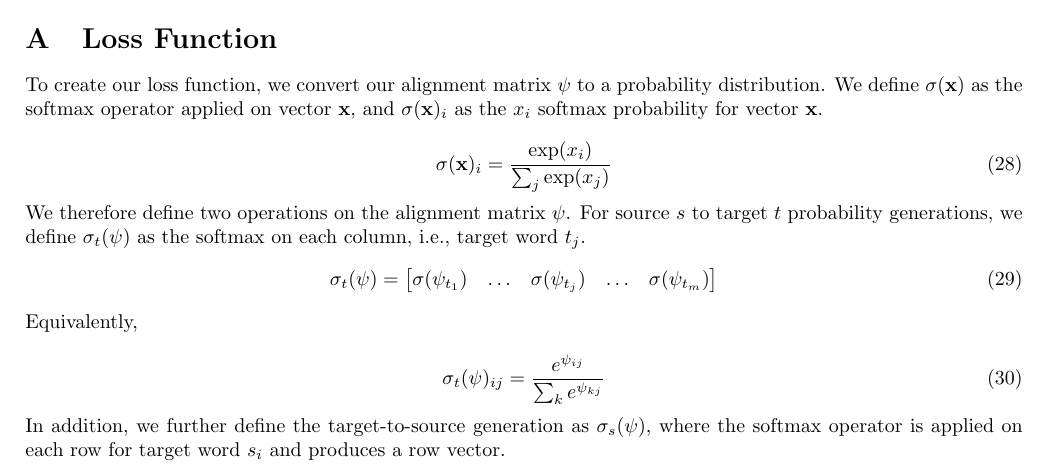
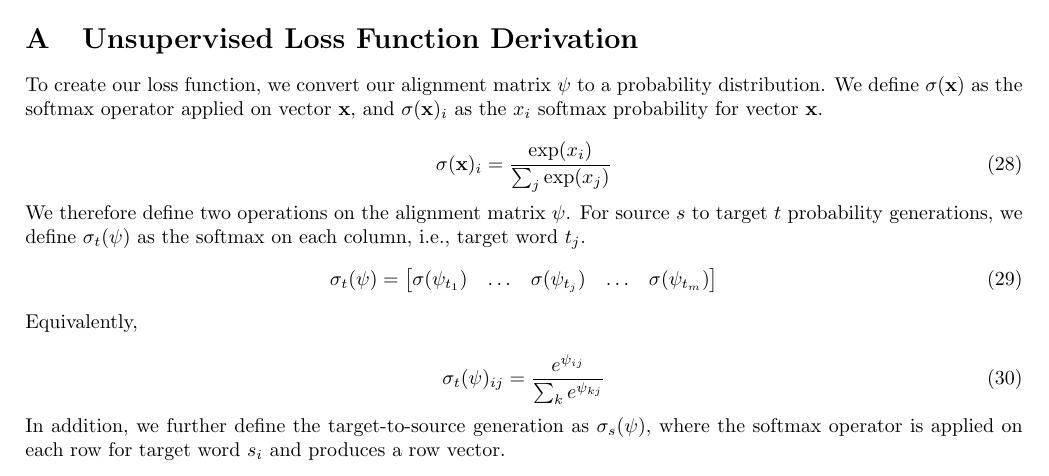
Before and after one commit to nextBillyonair/MTInterim, a LaTeX paper (interim_report.tex): part of page 10 of 13, cut so that both start at the same text. Compiled offline with pdfLaTeX.

Commit message:
Change Appendix A title

```diff
--- a/interim_report.tex
+++ b/interim_report.tex
@@ -992,7 +992,7 @@ relative AERs within our ground truth alignment group, as before).
 \appendix
 \onecolumn
 \begin{myparindent}{0pt}
-\section{Loss Function}
+\section{Unsupervised Loss Function Derivation}
 \label{appendix:loss-function}
 To create our loss function, we convert our alignment matrix $\psi$ to a
 probability distribution. We define $\sigma(\vec{x})$ as the softmax operator
```
